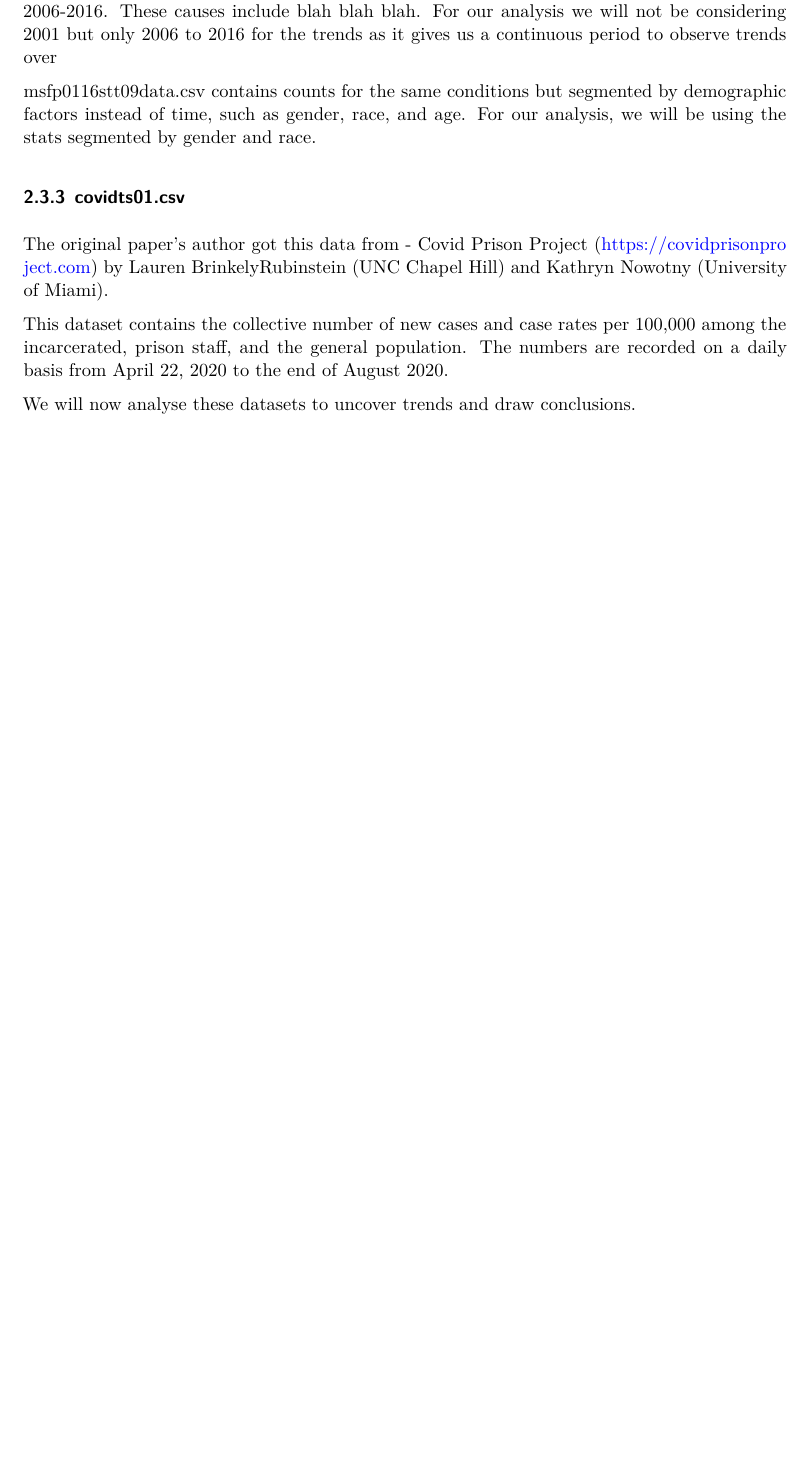
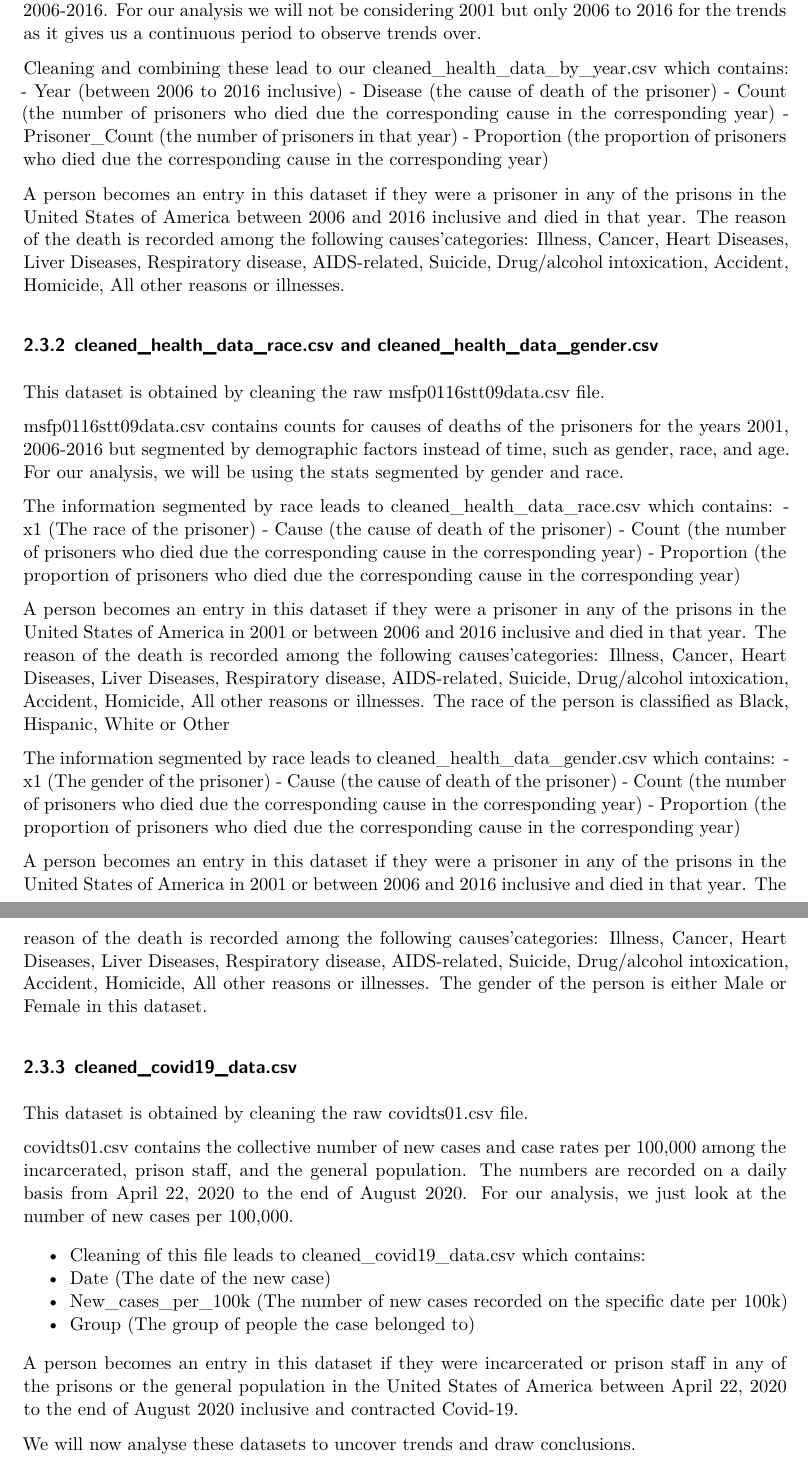
Before and after one commit to kaavyakalani26/prison_health, a Quarto document (paper/paper.qmd): part of page 4 of 5 before the commit and two parts of pages 4 and 5 of 6 after it, the two joined at a grey line, cut so that both start at the same text, the shorter picture padded with empty space. Rendered offline with R 4.5, knitr and Pandoc in place of Quarto, then LaTeX, with nearby package versions; some code elsewhere in the file could not run offline; a font, style sheet, LaTeX package, included part or bibliography that could not be used is replaced or left out.

Commit message:
Data section added

```diff
--- a/paper/paper.qmd
+++ b/paper/paper.qmd
@@ -144,13 +132,47 @@ The original paper’s author got this data from
 
-msfp0116stt02data.csv contains counts for causes of deaths of the prisoners for the years 2001, 2006-2016. These causes include blah blah blah. For our analysis we will not be considering 2001 but only 2006 to 2016 for the trends as it gives us a continuous period to observe trends over
+msfp0116stt02data.csv contains counts for causes of deaths of the prisoners for the years 2001, 2006-2016. For our analysis we will not be considering 2001 but only 2006 to 2016 for the trends as it gives us a continuous period to observe trends over.
 
-msfp0116stt09data.csv contains counts for the same conditions but segmented by demographic factors instead of time, such as gender, race, and age. For our analysis, we will be using the stats segmented by gender and race.
+Cleaning and combining these lead to our  cleaned_health_data_by_year.csv which contains:
+- Year (between 2006 to 2016 inclusive)
+- Disease (the cause of death of the prisoner)
+- Count (the number of prisoners who died due the corresponding cause in the corresponding year)
+- Prisoner_Count (the number of prisoners in that year)
+- Proportion (the proportion of prisoners who died due the corresponding cause in the corresponding year)
 
-### covidts01.csv
-The original paper’s author got this data from
-- Covid Prison Project (https://covidprisonproject.com) by Lauren BrinkelyRubinstein (UNC Chapel Hill) and Kathryn Nowotny (University of Miami).
+A person becomes an entry in this dataset if they were a prisoner in any of the prisons in the United States of America between 2006 and 2016 inclusive and died in that year. The reason of the death is recorded among the following causes’categories: Illness, Cancer, Heart Diseases, Liver Diseases, Respiratory disease, AIDS-related, Suicide, Drug/alcohol intoxication, Accident, Homicide, All other reasons or illnesses.
 
-This dataset contains the collective number of new cases and case rates per 100,000 among the incarcerated, prison staff, and the general population. The numbers are recorded on a daily basis from April 22, 2020 to the end of August 2020.
+### cleaned_health_data_race.csv and cleaned_health_data_gender.csv
+This dataset is obtained by cleaning the raw msfp0116stt09data.csv file.
+
+msfp0116stt09data.csv contains counts for  causes of deaths of the prisoners for the years 2001, 2006-2016 but segmented by demographic factors instead of time, such as gender, race, and age. For our analysis, we will be using the stats segmented by gender and race.
+
+The information segmented by race leads to cleaned_health_data_race.csv which contains:
+- x1 (The race of the prisoner)
+- Cause (the cause of death of the prisoner)
+- Count (the number of prisoners who died due the corresponding cause in the corresponding year)
+- Proportion (the proportion of prisoners who died due the corresponding cause in the corresponding year)
+
+A person becomes an entry in this dataset if they were a prisoner in any of the prisons in the United States of America in 2001 or between 2006 and 2016 inclusive and died in that year. The reason of the death is recorded among the following causes’categories: Illness, Cancer, Heart Diseases, Liver Diseases, Respiratory disease, AIDS-related, Suicide, Drug/alcohol intoxication, Accident, Homicide, All other reasons or illnesses. The race of the person is classified as Black, Hispanic, White or Other
+
+The information segmented by race leads to cleaned_health_data_gender.csv which contains:
+- x1 (The gender of the prisoner)
+- Cause (the cause of death of the prisoner)
+- Count (the number of prisoners who died due the corresponding cause in the corresponding year)
+- Proportion (the proportion of prisoners who died due the corresponding cause in the corresponding year)
+
+A person becomes an entry in this dataset if they were a prisoner in any of the prisons in the United States of America in 2001 or between 2006 and 2016 inclusive and died in that year. The reason of the death is recorded among the following causes’categories: Illness, Cancer, Heart Diseases, Liver Diseases, Respiratory disease, AIDS-related, Suicide, Drug/alcohol intoxication, Accident, Homicide, All other reasons or illnesses. The gender of the person is either Male or Female in this dataset.
+
+### cleaned_covid19_data.csv
+This dataset is obtained by cleaning the raw covidts01.csv file.
+
+covidts01.csv contains the collective number of new cases and case rates per 100,000 among the incarcerated, prison staff, and the general population. The numbers are recorded on a daily basis from April 22, 2020 to the end of August 2020. For our analysis, we just look at the number of new cases per 100,000.
+
+- Cleaning of this file leads to cleaned_covid19_data.csv which contains:
+- Date (The date of the new case)
+- New_cases_per_100k (The number of new cases recorded on the specific date per 100k)
+- Group (The group of people the case belonged to)
+
+A person becomes an entry in this dataset if they were incarcerated or prison staff in any of the prisons or the general population in the United States of America between April 22, 2020 to the end of August 2020 inclusive and contracted Covid-19.
 
 We will now analyse these datasets to uncover trends and draw conclusions.
 
```
Also changed, not shown: paper/paper.qmd (20 more changed lines).
